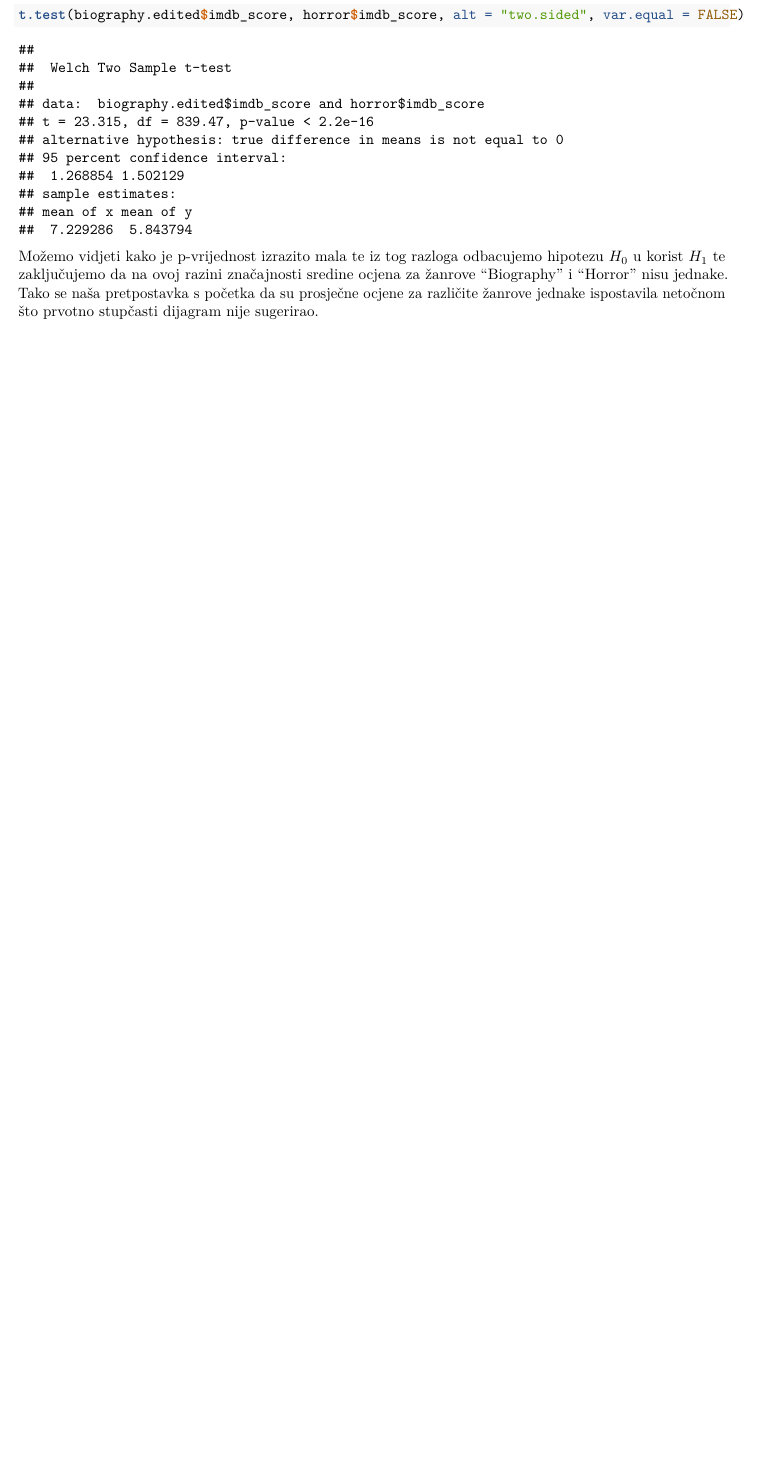
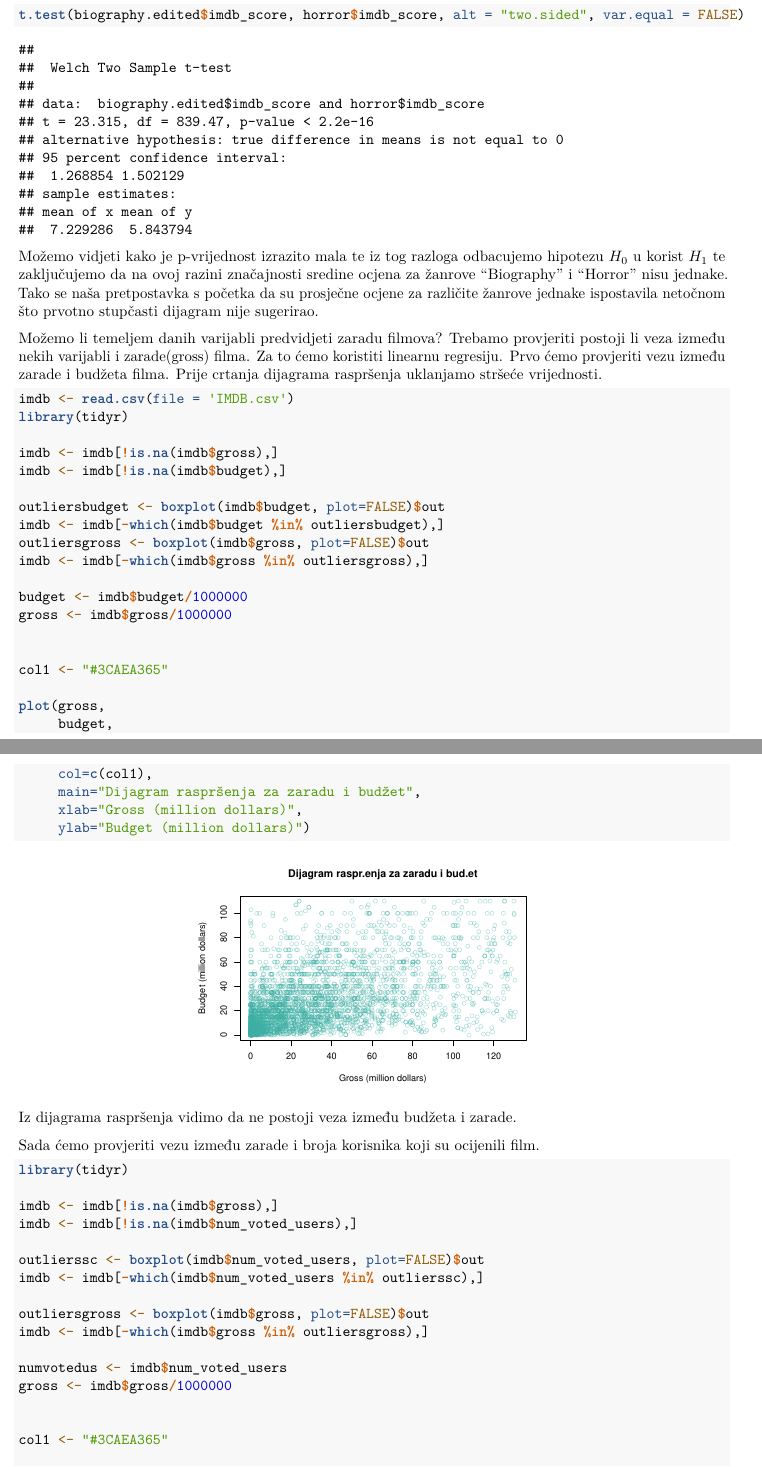
Before and after one commit to HrvojeHemen/SAP-V.arijacija-Projekt, an R Markdown document (Varijacija.rmd): part of page 9 of 9 before the commit and two parts of pages 9 and 10 of 11 after it, the two joined at a grey line, cut so that both start at the same text, the shorter picture padded with empty space. Rendered offline with R 4.5, knitr and Pandoc, then LaTeX, with nearby package versions.

Commit message:
Dodan pokusaj 4.pitanja

````diff
--- a/Varijacija.rmd
+++ b/Varijacija.rmd
@@ -167,3 +167,62 @@ t.test(biography.edited$imdb_score, horror$imdb_score, alt = "two.sided", var.eq
 ```
 Možemo vidjeti kako je p-vrijednost izrazito mala te iz tog razloga odbacujemo hipotezu $H_0$ u korist $H_1$ te zaključujemo da na ovoj razini značajnosti sredine ocjena za žanrove "Biography" i "Horror" nisu jednake.
 Tako se naša pretpostavka s početka da su prosječne ocjene za različite žanrove jednake ispostavila netočnom što prvotno stupčasti dijagram nije sugerirao.
+
+
+##################
+
+Možemo li temeljem danih varijabli predvidjeti zaradu filmova?
+Trebamo provjeriti postoji li veza između nekih varijabli i zarade(gross) filma.
+Za to ćemo koristiti linearnu regresiju.
+Prvo ćemo provjeriti vezu između zarade i budžeta filma.
+Prije crtanja dijagrama raspršenja uklanjamo stršeće vrijednosti.
+
+```{r fig.align="center", out.width="50%"}
+imdb <- read.csv(file = 'IMDB.csv')
+library(tidyr)
+
+imdb <- imdb[!is.na(imdb$gross),]
+imdb <- imdb[!is.na(imdb$budget),]
+
+outliersbudget <- boxplot(imdb$budget, plot=FALSE)$out
+imdb <- imdb[-which(imdb$budget %in% outliersbudget),]
+outliersgross <- boxplot(imdb$gross, plot=FALSE)$out
+imdb <- imdb[-which(imdb$gross %in% outliersgross),]
+
+budget <- imdb$budget/1000000
+gross <- imdb$gross/1000000
+
+
+col1 <- "#3CAEA365"
+
+plot(gross,
+     budget,
+     col=c(col1),
+     main="Dijagram raspršenja za zaradu i budžet",
+     xlab="Gross (million dollars)",
+     ylab="Budget (million dollars)")
+
+
+
+```
+Iz dijagrama raspršenja vidimo da ne postoji veza između budžeta i zarade.
+
+Sada ćemo provjeriti vezu između zarade i
+broja korisnika koji su ocijenili film.
+```{r fig.align="center", out.width="50%"}
+library(tidyr)
+
+imdb <- imdb[!is.na(imdb$gross),]
+imdb <- imdb[!is.na(imdb$num_voted_users),]
+
+outlierssc <- boxplot(imdb$num_voted_users, plot=FALSE)$out
+imdb <- imdb[-which(imdb$num_voted_users %in% outlierssc),]
+
+outliersgross <- boxplot(imdb$gross, plot=FALSE)$out
+imdb <- imdb[-which(imdb$gross %in% outliersgross),]
+
+numvotedus <- imdb$num_voted_users
+gross <- imdb$gross/1000000
+
+
+col1 <- "#3CAEA365"
````
Also changed, not shown: Varijacija.rmd (36 more changed lines).
